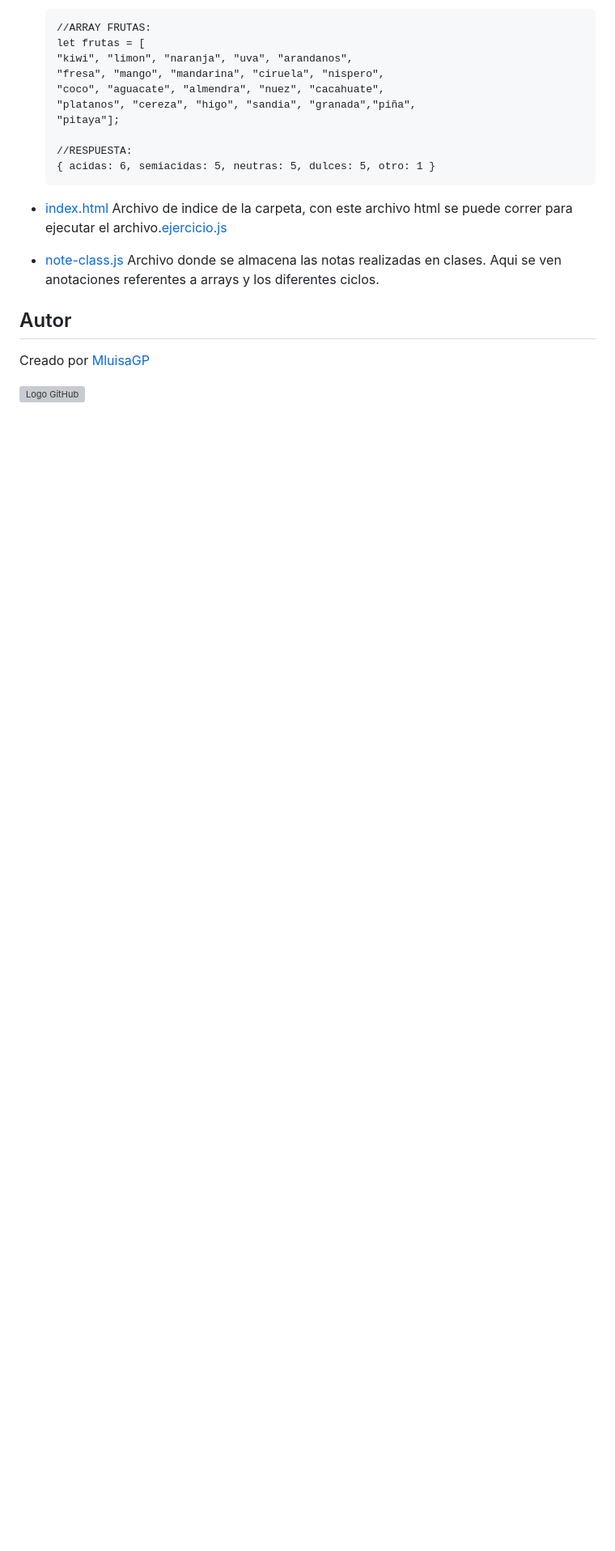
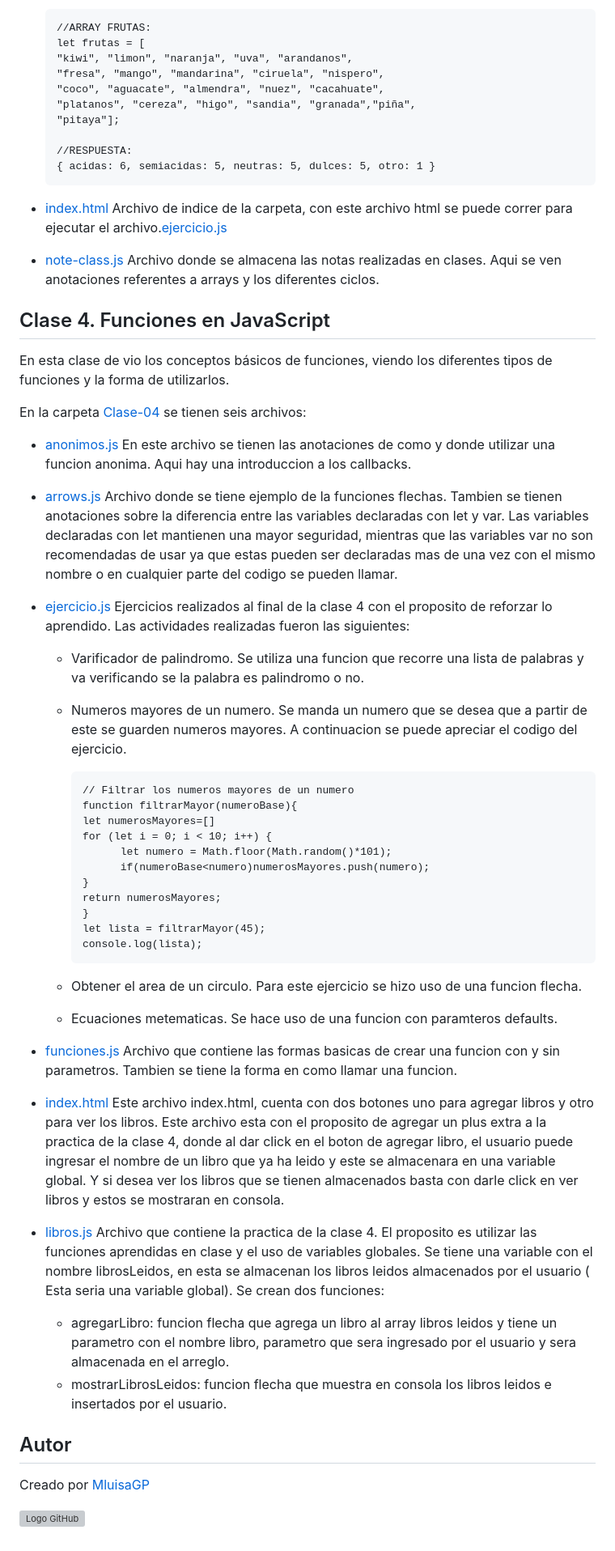
Before and after one commit to MLuisaGP/Becalos-Introduccion-JavaScript, a Markdown page: Readme.md, the part around the change. Shown: that part at 81% size. GitHub-like rendering; blank space fills up the shorter version; grey boxes are pictures that could not be loaded.

Commit message:
Se atualiza readme para la clase 4

```diff
--- a/Readme.md
+++ b/Readme.md
@@ -104,6 +104,43 @@ se tienen cuatro archivos:
 
 - [note-class.js](https://github.com/MLuisaGP/Becalos-Introduccion-JavaScript/blob/main/Clase-03/note-class.js) Archivo donde se almacena las notas realizadas en clases. Aqui se ven anotaciones referentes a arrays y los diferentes ciclos.
 
+## Clase 4. Funciones en JavaScript
+
+En esta clase de vio los conceptos básicos de funciones, viendo los diferentes tipos de funciones y la forma de utilizarlos.
+
+En la carpeta [Clase-04](https://github.com/MLuisaGP/Becalos-Introduccion-JavaScript/tree/main/Clase-04)
+se tienen seis archivos:
+- [anonimos.js](https://github.com/MLuisaGP/Becalos-Introduccion-JavaScript/blob/main/Clase-04/anonimos.js) En este archivo se tienen las anotaciones de como y donde utilizar una funcion anonima. Aqui hay una introduccion a los callbacks.
+
+- [arrows.js](https://github.com/MLuisaGP/Becalos-Introduccion-JavaScript/blob/main/Clase-04/arrows.js) Archivo donde se tiene ejemplo de la funciones flechas. Tambien se tienen anotaciones sobre la diferencia entre las variables declaradas con let y var. Las variables declaradas con let mantienen una mayor seguridad, mientras que las variables var no son recomendadas de usar ya que estas pueden ser declaradas mas de una vez con el mismo nombre o en cualquier parte del codigo se pueden llamar.
+
+- [ejercicio.js](https://github.com/MLuisaGP/Becalos-Introduccion-JavaScript/blob/main/Clase-04/ejercicio.js) Ejercicios realizados al final de la clase 4 con el proposito de reforzar lo aprendido. Las actividades realizadas fueron las siguientes:
+   - Varificador de palindromo. Se utiliza una funcion que recorre una lista de palabras y va verificando se la palabra es palindromo o no.
+   - Numeros mayores de un numero. Se manda un numero que se desea que a partir de este se guarden numeros mayores. A continuacion se puede apreciar el codigo del ejercicio.
+
+         // Filtrar los numeros mayores de un numero
+         function filtrarMayor(numeroBase){
+         let numerosMayores=[]
+         for (let i = 0; i < 10; i++) {
+               let numero = Math.floor(Math.random()*101);
+               if(numeroBase<numero)numerosMayores.push(numero);
+         }
+         return numerosMayores;
+         }
+         let lista = filtrarMayor(45);
+         console.log(lista);
+
+  - Obtener el area de un circulo. Para este ejercicio se hizo uso de una funcion flecha.
+  - Ecuaciones metematicas. Se hace uso de una funcion con paramteros defaults.
+
+- [funciones.js](https://github.com/MLuisaGP/Becalos-Introduccion-JavaScript/blob/main/Clase-04/funciones.js) Archivo que contiene las formas basicas de crear una funcion con y sin parametros. Tambien se tiene la forma en como llamar una funcion.
+
+- [index.html](https://github.com/MLuisaGP/Becalos-Introduccion-JavaScript/blob/main/Clase-04/index.html) Este archivo index.html, cuenta con dos botones uno para agregar libros y otro para ver los libros. Este archivo esta con el proposito de agregar un plus extra a la practica de la clase 4, donde al dar click en el boton de agregar libro, el usuario puede ingresar el nombre de un libro que ya ha leido y este se almacenara en una variable global. Y si desea ver los libros que se tienen almacenados basta con darle click en ver libros y estos se mostraran en consola.
+
+- [libros.js](https://github.com/MLuisaGP/Becalos-Introduccion-JavaScript/blob/main/Clase-04/libros.js) Archivo que contiene la practica de la clase 4. El proposito es utilizar las funciones aprendidas en clase y el uso de variables globales. Se tiene una variable con el nombre librosLeidos, en esta se almacenan los libros leidos almacenados por el usuario ( Esta seria una variable global). Se crean dos funciones:
+  - agregarLibro: funcion flecha que agrega un libro al array libros leidos y tiene un parametro con el nombre libro, parametro que sera ingresado por el usuario y sera almacenada en el arreglo.
+  - mostrarLibrosLeidos: funcion flecha que muestra en consola los libros leidos e insertados por el usuario.
+
 
 ## Autor
 
```
